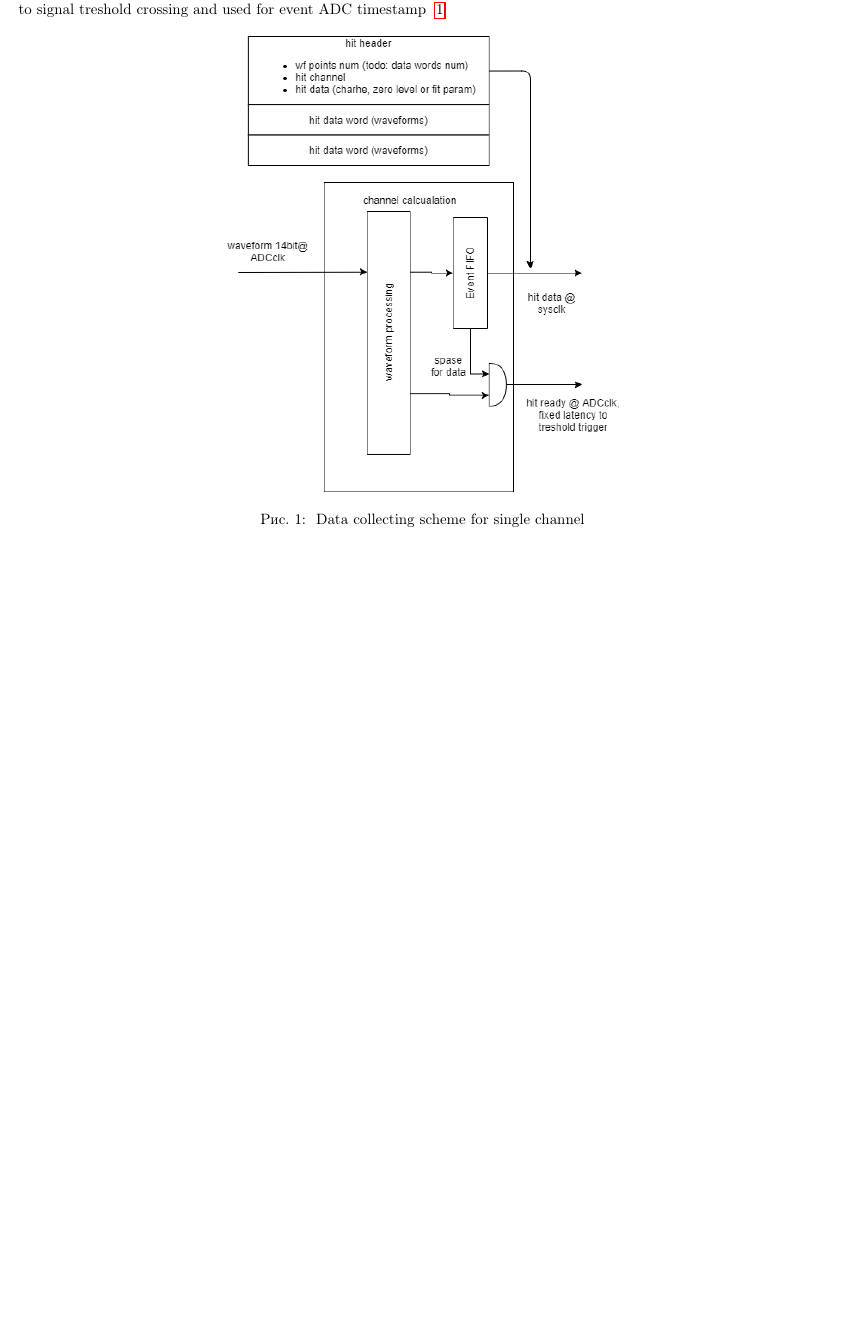
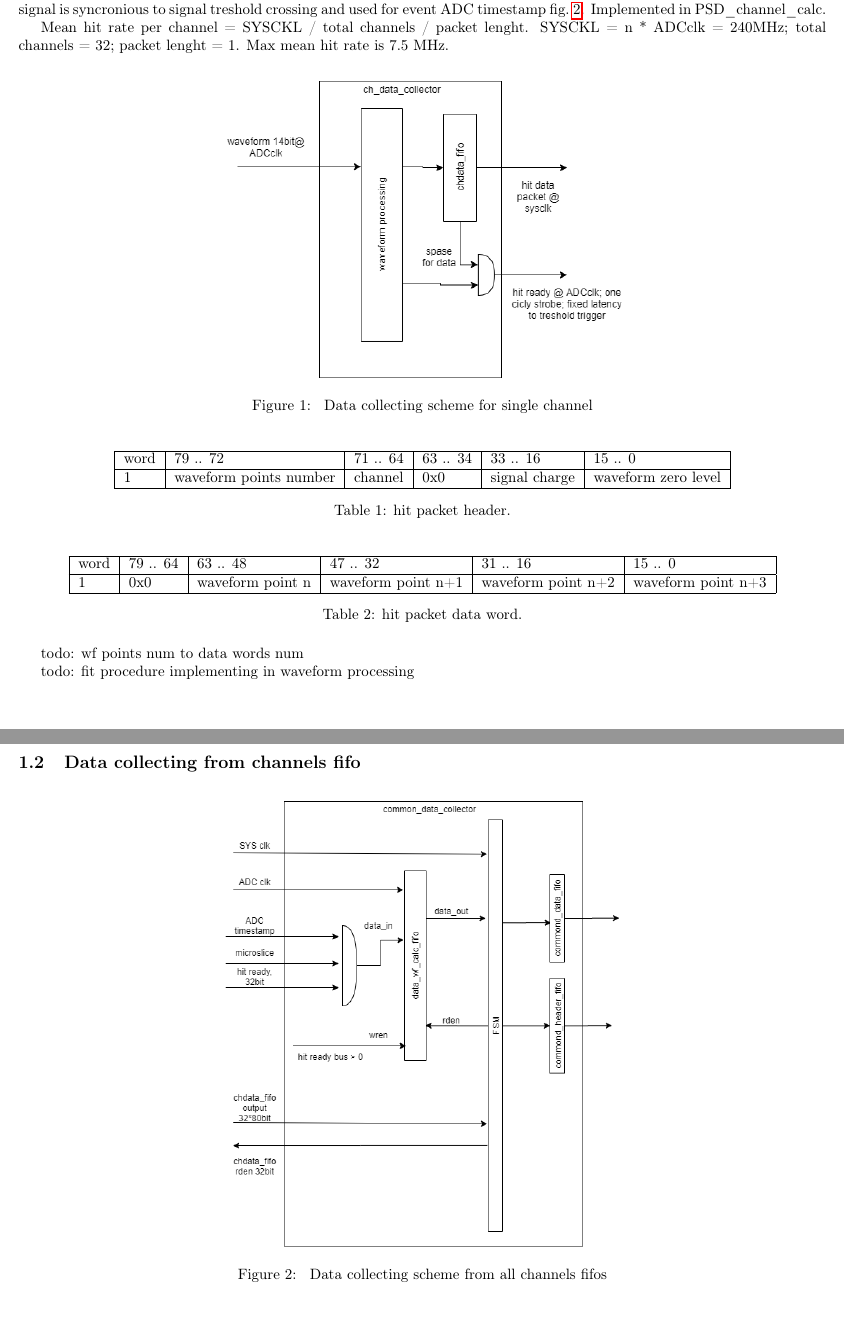
Before and after one commit to dfinogee/PSD-readout-manual, a LaTeX document (PSD_readout_manual.tex): part of page 2 of 2 before the commit and two parts of pages 2 and 3 of 3 after it, the two joined at a grey line, cut so that both start at the same text, the shorter picture padded with empty space. Compiled offline with pdfLaTeX.

Commit message:
data collector description added

```diff
--- a/PSD_readout_manual.tex
+++ b/PSD_readout_manual.tex
@@ -3,14 +3,14 @@
 \usepackage[T2A]{fontenc}
 \usepackage[utf8]{inputenc}
 \usepackage{float}
-\usepackage[russian]{babel}
+%\usepackage[russian]{babel}
 \usepackage[a4paper, left=10mm, right=10mm, top=20mm, bottom=20mm]{geometry}
 \usepackage{natbib}
 \usepackage{graphicx}
 \usepackage{tabularx}
 \usepackage{hyperref}
 
-\title{PSD@CBM firmware description (draft, for personal use)}
+\title{PSD@CBM firmware description (draft, for internal use)}
 \author{Finogeev Dmitry, INR RAS}
 
 
@@ -34,7 +34,9 @@ Actual version of the document is avaliable at github:
 \section{ADC data processing}
 
 \subsection{Channel data collecting}
-Each channel collect data in FIFO in hit packet format and emite ready signal after data pushed. Ready signal is syncronious to signal treshold crossing and used for event ADC timestamp ~\ref{fig:1}.
+Each channel collect data in FIFO (chdata\_fifo) in hit packet format and emit ready signal after data stored in fifo. Ready signal is syncronious to signal treshold crossing and used for event ADC timestamp fig.~\ref{fig:1}. Implemented in PSD\_channel\_calc.
+
+Mean hit rate per channel = SYSCKL / total channels / packet lenght. SYSCKL = n * ADCclk = 240MHz; total channels = 32; packet lenght = 1. Max mean hit rate is 7.5 MHz.
 
 
 \begin{figure}[H]
@@ -43,6 +45,39 @@ Each channel collect data in FIFO in hit packet format and emite ready signal af
 	\caption{\label{fig:1} Data collecting scheme for single channel}
 \end{figure}
 
+\begin{table}[H]
+\centering
+\begin{tabular}{| l | l | l | l | l | l |}
+\hline
+word & 79 .. 72 & 71 .. 64 & 63 .. 34 & 33 .. 16 & 15 .. 0 \\ \hline
+1 & waveform points number & channel & 0x0 & signal charge & waveform zero level \\ \hline
+\end{tabular}
+\caption{hit packet header.\label{tab2}}
+\end{table}
+
+\begin{table}[H]
+\centering
+\begin{tabular}{| l | l | l | l | l | l |}
+\hline
+word & 79 .. 64 & 63 .. 48 & 47 .. 32 & 31 .. 16 & 15 .. 0 \\ \hline
+1 & 0x0 & waveform point n & waveform point n+1 & waveform point n+2 & waveform point n+3 \\ \hline
+\end{tabular}
+\caption{hit packet data word.\label{tab2}}
+\end{table}
+
+
+todo: wf points num to data words num
+
+todo: fit procedure implementing in waveform processing
+
+\subsection{Data collecting from channels fifo}
+
+\begin{figure}[H]
+	\centering
+	\includegraphics[width=0.5\textwidth]{ADC_common_event_collection.png}
+	\caption{\label{fig:1} Data collecting scheme from all channels fifos}
+\end{figure}
+
 
 
 
```
Also changed, not shown: ADC_common_event_collection.png (added), ADC_event_collection.png, PSD_readout_manual.pdf, 2 other files.
